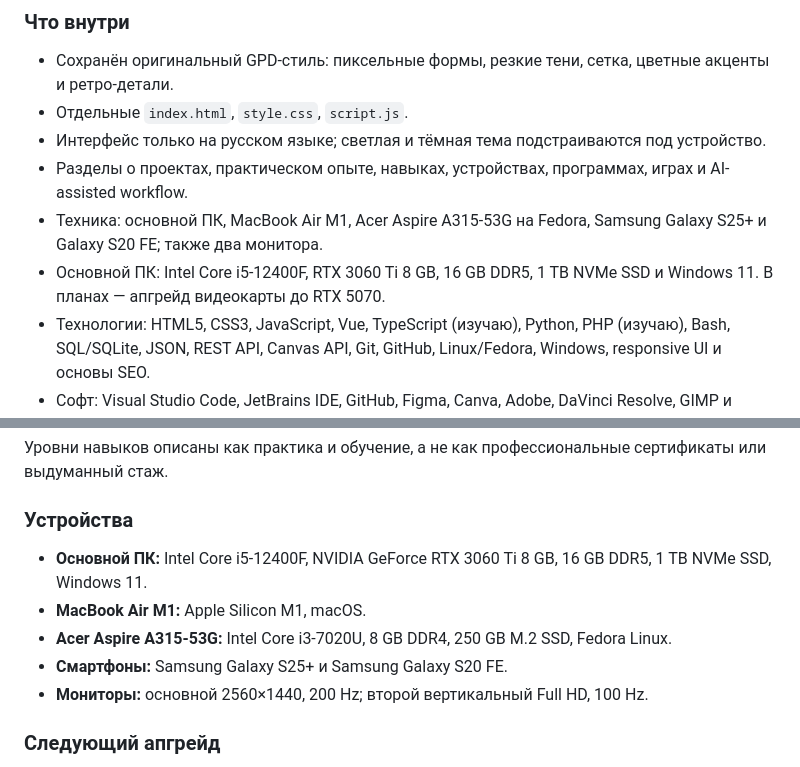
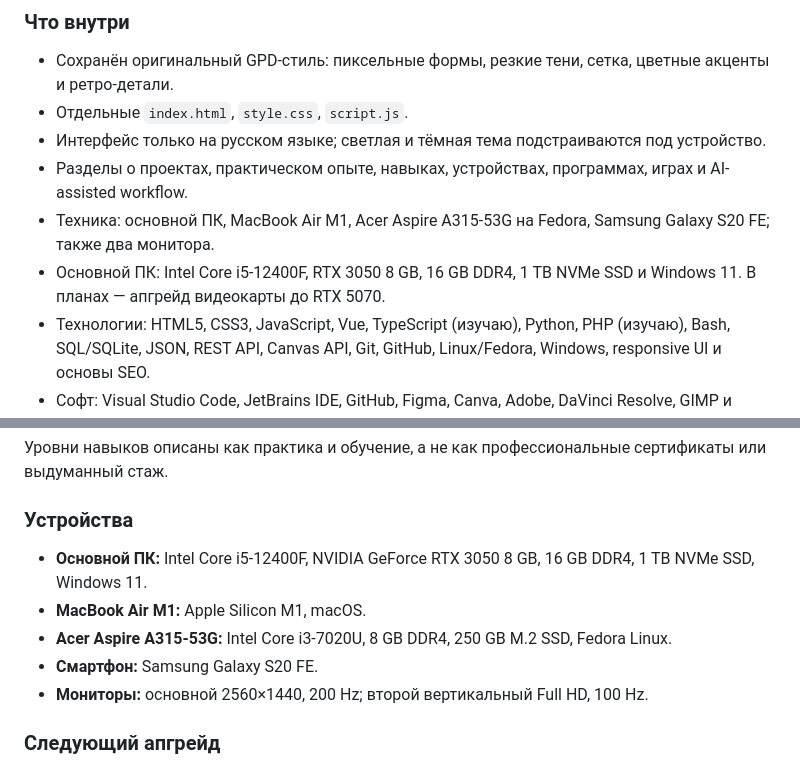
Before and after one commit to German-GPD/about-german, a Markdown page: README.md, 2 parts joined by grey strips. Drawn GitHub-style.

Commit message:
Sync README with current hardware and device list

```diff
--- a/README.md
+++ b/README.md
@@ -15,8 +15,8 @@
 - Отдельные `index.html`, `style.css`, `script.js`.
 - Интерфейс только на русском языке; светлая и тёмная тема подстраиваются под устройство.
 - Разделы о проектах, практическом опыте, навыках, устройствах, программах, играх и AI-assisted workflow.
-- Техника: основной ПК, MacBook Air M1, Acer Aspire A315-53G на Fedora, Samsung Galaxy S25+ и Galaxy S20 FE; также два монитора.
-- Основной ПК: Intel Core i5-12400F, RTX 3060 Ti 8 GB, 16 GB DDR5, 1 TB NVMe SSD и Windows 11. В планах — апгрейд видеокарты до RTX 5070.
+- Техника: основной ПК, MacBook Air M1, Acer Aspire A315-53G на Fedora, Samsung Galaxy S20 FE; также два монитора.
+- Основной ПК: Intel Core i5-12400F, RTX 3050 8 GB, 16 GB DDR4, 1 TB NVMe SSD и Windows 11. В планах — апгрейд видеокарты до RTX 5070.
 - Технологии: HTML5, CSS3, JavaScript, Vue, TypeScript (изучаю), Python, PHP (изучаю), Bash, SQL/SQLite, JSON, REST API, Canvas API, Git, GitHub, Linux/Fedora, Windows, responsive UI и основы SEO.
 - Софт: Visual Studio Code, JetBrains IDE, GitHub, Figma, Canva, Adobe, DaVinci Resolve, GIMP и Microsoft Office 2025.
 - Игры и досуг: Mafia, Grand Theft Auto, Far Cry, Just Cause и похожие open-world игры; Steam и Hydra.
@@ -37,10 +37,10 @@
 Уровни навыков описаны как практика и обучение, а не как профессиональные сертификаты или выдуманный стаж.
 
 ### Устройства
-- **Основной ПК:** Intel Core i5-12400F, NVIDIA GeForce RTX 3060 Ti 8 GB, 16 GB DDR5, 1 TB NVMe SSD, Windows 11.
+- **Основной ПК:** Intel Core i5-12400F, NVIDIA GeForce RTX 3050 8 GB, 16 GB DDR4, 1 TB NVMe SSD, Windows 11.
 - **MacBook Air M1:** Apple Silicon M1, macOS.
 - **Acer Aspire A315-53G:** Intel Core i3-7020U, 8 GB DDR4, 250 GB M.2 SSD, Fedora Linux.
-- **Смартфоны:** Samsung Galaxy S25+ и Samsung Galaxy S20 FE.
+- **Смартфон:** Samsung Galaxy S20 FE.
 - **Мониторы:** основной 2560×1440, 200 Hz; второй вертикальный Full HD, 100 Hz.
 
 ### Следующий апгрейд
```
